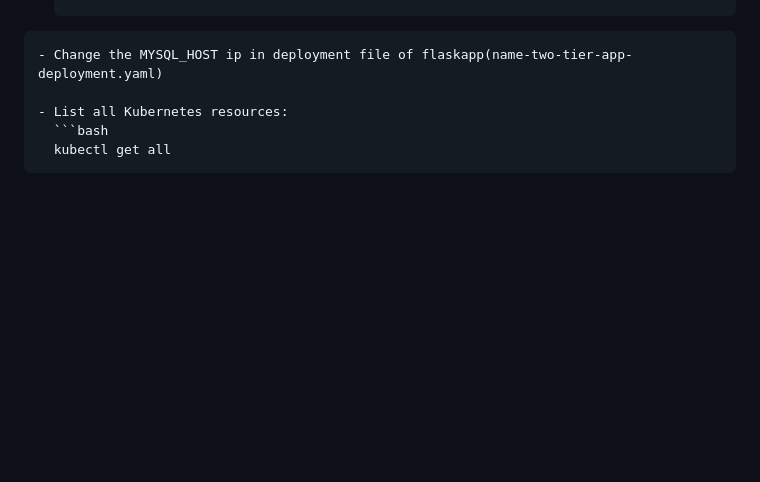
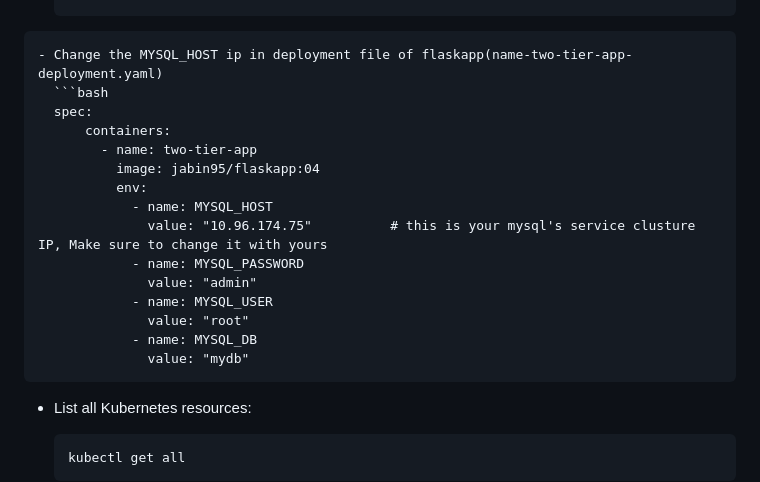
Before and after one commit to jbn1995/Two-Tier-Application, a Markdown page: kind-cluster/README.md, the part around the change. Rendered like a GitHub page; blank space fills up the shorter version.

````diff
--- a/kind-cluster/README.md
+++ b/kind-cluster/README.md
@@ -72,6 +72,21 @@
   CREATE TABLE messages (id INT AUTO_INCREMENT PRIMARY KEY, message TEXT);
 ```
 - Change the MYSQL_HOST ip in deployment file of flaskapp(name-two-tier-app-deployment.yaml)
+  ```bash
+  spec:
+      containers:
+        - name: two-tier-app
+          image: jabin95/flaskapp:04
+          env:
+            - name: MYSQL_HOST
+              value: "10.96.174.75"          # this is your mysql's service clusture IP, Make sure to change it with yours
+            - name: MYSQL_PASSWORD
+              value: "admin"
+            - name: MYSQL_USER
+              value: "root"
+            - name: MYSQL_DB
+              value: "mydb"
+```
 
 - List all Kubernetes resources:
   ```bash
````
